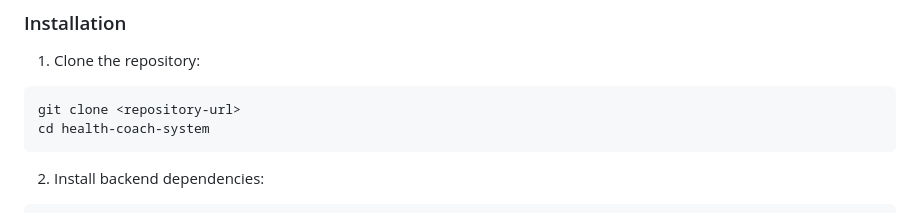
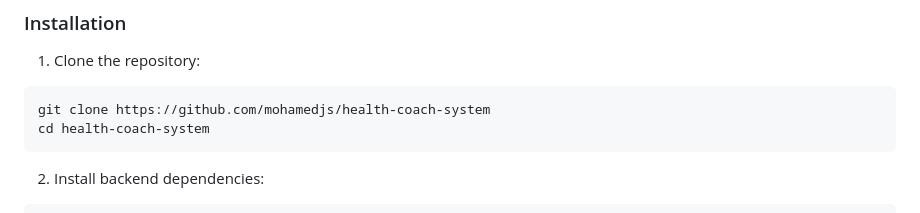
Before and after one commit to mohamedjs/health-coach-system, a Markdown page: README.md, the part around the change. Drawn GitHub-style.

Commit message:
Initial commit: project structure, .gitignore, and README

````diff
--- a/README.md
+++ b/README.md
@@ -106,7 +106,7 @@ health-coach-system/
 
 1. Clone the repository:
 ```bash
-git clone <repository-url>
+git clone https://github.com/mohamedjs/health-coach-system
 cd health-coach-system
 ```
 
````
